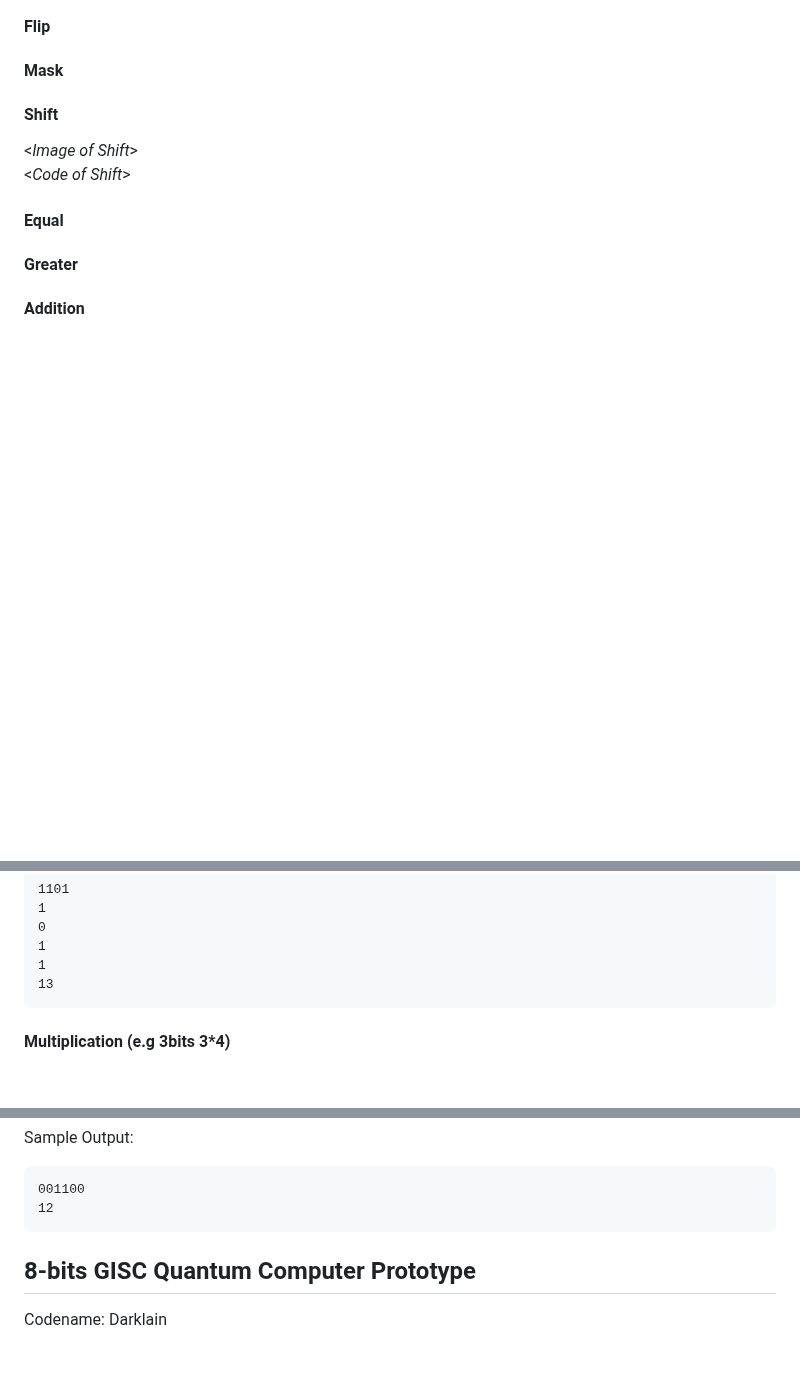
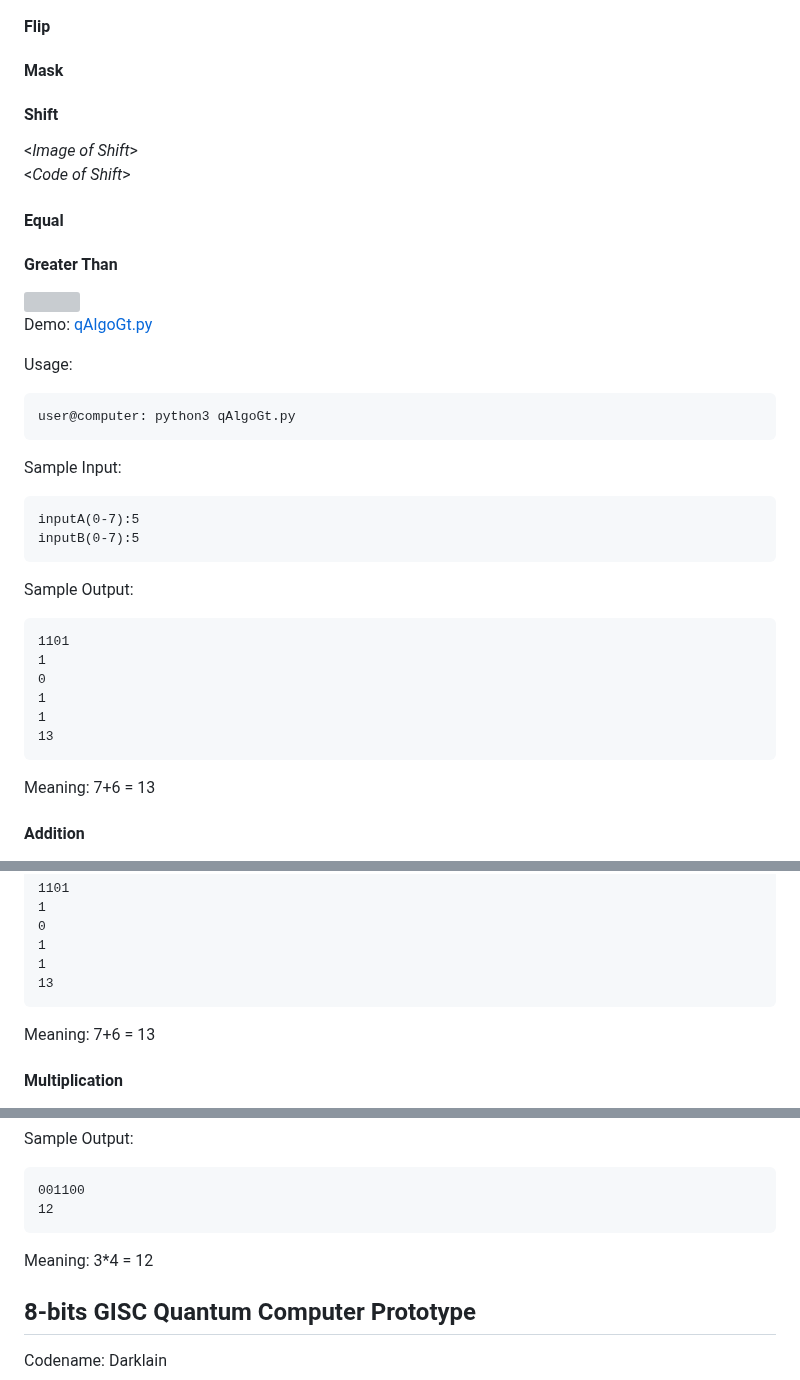
Before and after one commit to alcyhk/gisc, a Markdown page: README.md, 3 parts joined by grey strips. Drawn GitHub-style; blank space fills up the shorter version; grey boxes are pictures that could not be loaded.

````diff
--- a/README.md
+++ b/README.md
@@ -92,7 +92,31 @@ graph TD;
 
 #### Equal
 
-#### Greater
+#### Greater Than
+<img src="photos/qGt.png" title="Quantum Greater Than">
+
+Demo: [qAlgoGt.py](backup/qAlgoGt.py)
+
+Usage:
+```
+user@computer: python3 qAlgoGt.py
+```
+
+Sample Input:
+```
+inputA(0-7):5
+inputB(0-7):5
+```
+Sample Output:
+```
+1101
+1
+0
+1
+1
+13
+```
+Meaning: 7+6 = 13
 
 #### Addition
 <img src="photos/qAdd.png" title="Quantum Addition">
@@ -118,8 +142,9 @@ Sample Output:
 1
 13
 ```
+Meaning: 7+6 = 13
 
-#### Multiplication (e.g 3bits 3*4)
+#### Multiplication
 <img src="photos/qMul.png" title="Quantum Multiplication">
 
 Demo: [qAlgoMul.py](backup/qAlgoMul.py)
@@ -139,6 +164,8 @@ Sample Output:
 001100
 12
 ```
+Meaning: 3*4 = 12
+
 
 
 ## 8-bits GISC Quantum Computer Prototype
````
